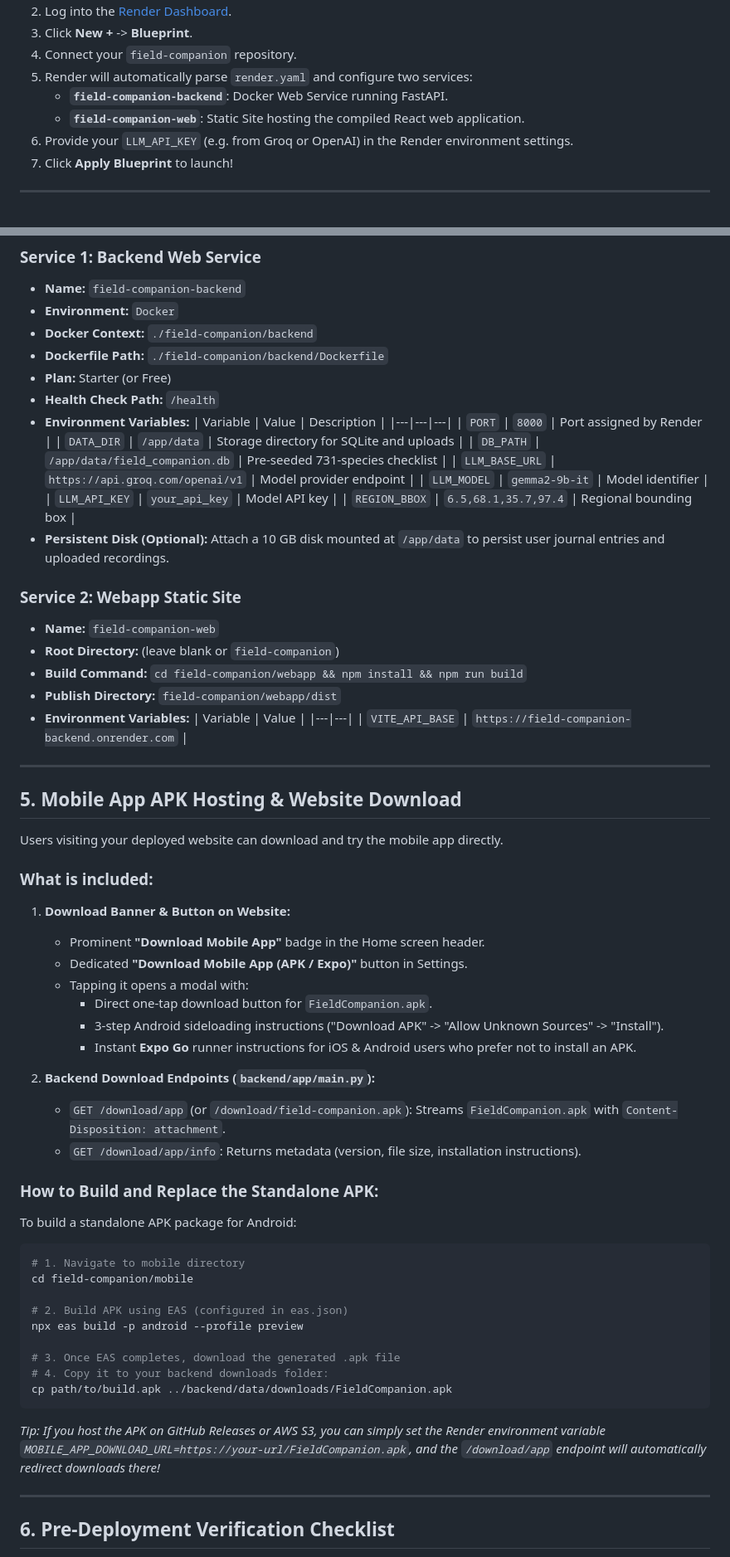
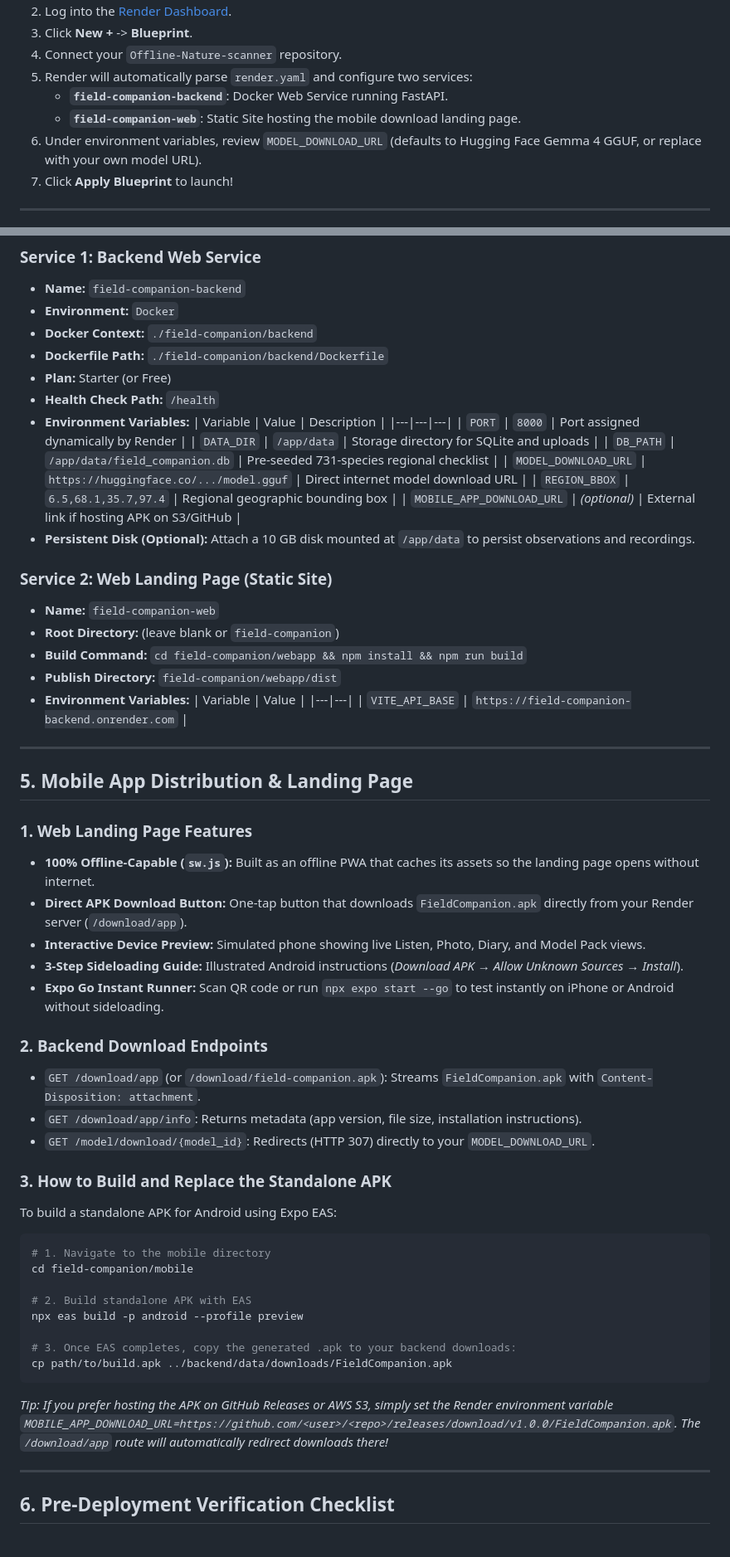
Before and after one commit to hartej46/Offline-Nature-scanner, a Markdown page: DEPLOYMENT.md, 2 parts joined by grey strips. Shown at 83% size. Rendered like a GitHub page.

Commit message:
Update DEPLOYMENT.md from scratch with direct model URL architecture and offline landing page

````diff
--- a/DEPLOYMENT.md
+++ b/DEPLOYMENT.md
@@ -74,10 +80,10 @@ We have created an automated **Render Blueprint** in `render.yaml`.
 2. Log into the [Render Dashboard](https://dashboard.render.com).
 3. Click **New +** -> **Blueprint**.
-4. Connect your `field-companion` repository.
+4. Connect your `Offline-Nature-scanner` repository.
 5. Render will automatically parse `render.yaml` and configure two services:
    - **`field-companion-backend`**: Docker Web Service running FastAPI.
-   - **`field-companion-web`**: Static Site hosting the compiled React web application.
-6. Provide your `LLM_API_KEY` (e.g. from Groq or OpenAI) in the Render environment settings.
+   - **`field-companion-web`**: Static Site hosting the mobile download landing page.
+6. Under environment variables, review `MODEL_DOWNLOAD_URL` (defaults to Hugging Face Gemma 4 GGUF, or replace with your own model URL).
 7. Click **Apply Blueprint** to launch!
 
 ---
@@ -96,16 +102,15 @@ If you prefer to configure services manually in the Render UI:
 - **Environment Variables:**
   | Variable | Value | Description |
   |---|---|---|
-  | `PORT` | `8000` | Port assigned by Render |
+  | `PORT` | `8000` | Port assigned dynamically by Render |
   | `DATA_DIR` | `/app/data` | Storage directory for SQLite and uploads |
-  | `DB_PATH` | `/app/data/field_companion.db` | Pre-seeded 731-species checklist |
-  | `LLM_BASE_URL` | `https://api.groq.com/openai/v1` | Model provider endpoint |
-  | `LLM_MODEL` | `gemma2-9b-it` | Model identifier |
-  | `LLM_API_KEY` | `your_api_key` | Model API key |
-  | `REGION_BBOX` | `6.5,68.1,35.7,97.4` | Regional bounding box |
-- **Persistent Disk (Optional):** Attach a 10 GB disk mounted at `/app/data` to persist user journal entries and uploaded recordings.
+  | `DB_PATH` | `/app/data/field_companion.db` | Pre-seeded 731-species regional checklist |
+  | `MODEL_DOWNLOAD_URL` | `https://huggingface.co/.../model.gguf` | Direct internet model download URL |
+  | `REGION_BBOX` | `6.5,68.1,35.7,97.4` | Regional geographic bounding box |
+  | `MOBILE_APP_DOWNLOAD_URL` | *(optional)* | External link if hosting APK on S3/GitHub |
+- **Persistent Disk (Optional):** Attach a 10 GB disk mounted at `/app/data` to persist observations and recordings.
 
-### Service 2: Webapp Static Site
+### Service 2: Web Landing Page (Static Site)
 - **Name:** `field-companion-web`
 - **Root Directory:** (leave blank or `field-companion`)
 - **Build Command:** `cd field-companion/webapp && npm install && npm run build`
@@ -117,37 +122,34 @@ If you prefer to configure services manually in the Render UI:
 
 ---
 
-## 5. Mobile App APK Hosting & Website Download
+## 5. Mobile App Distribution & Landing Page
 
-Users visiting your deployed website can download and try the mobile app directly.
+### 1. Web Landing Page Features
+- **100% Offline-Capable (`sw.js`):** Built as an offline PWA that caches its assets so the landing page opens without internet.
+- **Direct APK Download Button:** One-tap button that downloads `FieldCompanion.apk` directly from your Render server (`/download/app`).
+- **Interactive Device Preview:** Simulated phone showing live Listen, Photo, Diary, and Model Pack views.
+- **3-Step Sideloading Guide:** Illustrated Android instructions (*Download APK → Allow Unknown Sources → Install*).
+- **Expo Go Instant Runner:** Scan QR code or run `npx expo start --go` to test instantly on iPhone or Android without sideloading.
 
-### What is included:
-1. **Download Banner & Button on Website:**
-   - Prominent **"Download Mobile App"** badge in the Home screen header.
-   - Dedicated **"Download Mobile App (APK / Expo)"** button in Settings.
-   - Tapping it opens a modal with:
-     - Direct one-tap download button for `FieldCompanion.apk`.
-     - 3-step Android sideloading instructions ("Download APK" -> "Allow Unknown Sources" -> "Install").
-     - Instant **Expo Go** runner instructions for iOS & Android users who prefer not to install an APK.
+### 2. Backend Download Endpoints
+- `GET /download/app` (or `/download/field-companion.apk`): Streams `FieldCompanion.apk` with `Content-Disposition: attachment`.
+- `GET /download/app/info`: Returns metadata (app version, file size, installation instructions).
+- `GET /model/download/{model_id}`: Redirects (HTTP 307) directly to your `MODEL_DOWNLOAD_URL`.
 
-2. **Backend Download Endpoints (`backend/app/main.py`):**
-   - `GET /download/app` (or `/download/field-companion.apk`): Streams `FieldCompanion.apk` with `Content-Disposition: attachment`.
-   - `GET /download/app/info`: Returns metadata (version, file size, installation instructions).
-
-### How to Build and Replace the Standalone APK:
-To build a standalone APK package for Android:
+### 3. How to Build and Replace the Standalone APK
+To build a standalone APK for Android using Expo EAS:
 ```bash
-# 1. Navigate to mobile directory
+# 1. Navigate to the mobile directory
 cd field-companion/mobile
 
-# 2. Build APK using EAS (configured in eas.json)
+# 2. Build standalone APK with EAS
 npx eas build -p android --profile preview
 
-# 3. Once EAS completes, download the generated .apk file
-# 4. Copy it to your backend downloads folder:
+# 3. Once EAS completes, copy the generated .apk to your backend downloads:
 cp path/to/build.apk ../backend/data/downloads/FieldCompanion.apk
 ```
-*Tip: If you host the APK on GitHub Releases or AWS S3, you can simply set the Render environment variable `MOBILE_APP_DOWNLOAD_URL=https://your-url/FieldCompanion.apk`, and the `/download/app` endpoint will automatically redirect downloads there!*
+
+*Tip: If you prefer hosting the APK on GitHub Releases or AWS S3, simply set the Render environment variable `MOBILE_APP_DOWNLOAD_URL=https://github.com/<user>/<repo>/releases/download/v1.0.0/FieldCompanion.apk`. The `/download/app` route will automatically redirect downloads there!*
 
 ---
 
````
Also changed, not shown: other parts of DEPLOYMENT.md (+34 -27 lines), field-companion/DEPLOYMENT.md (+62 -59 lines).
